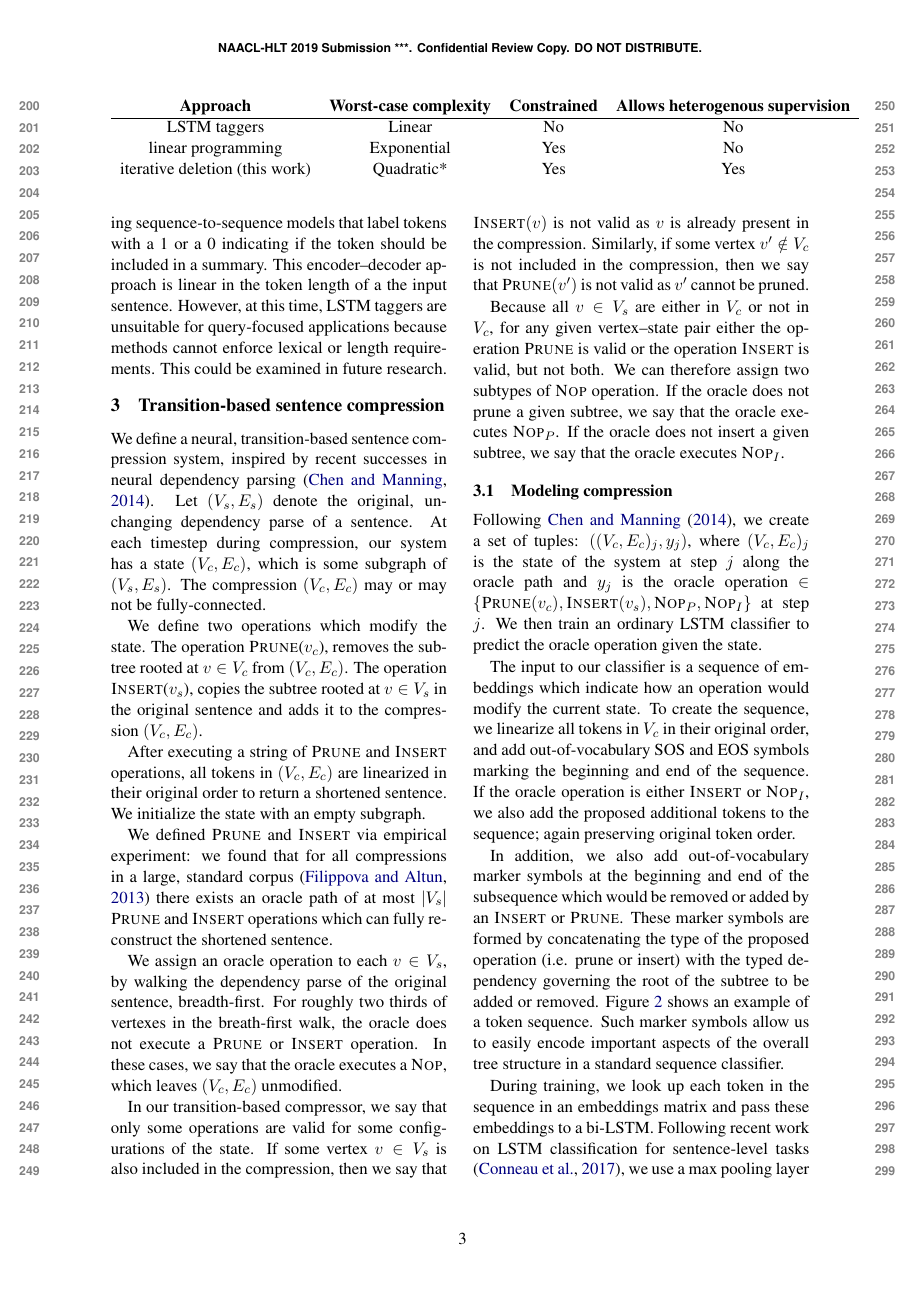
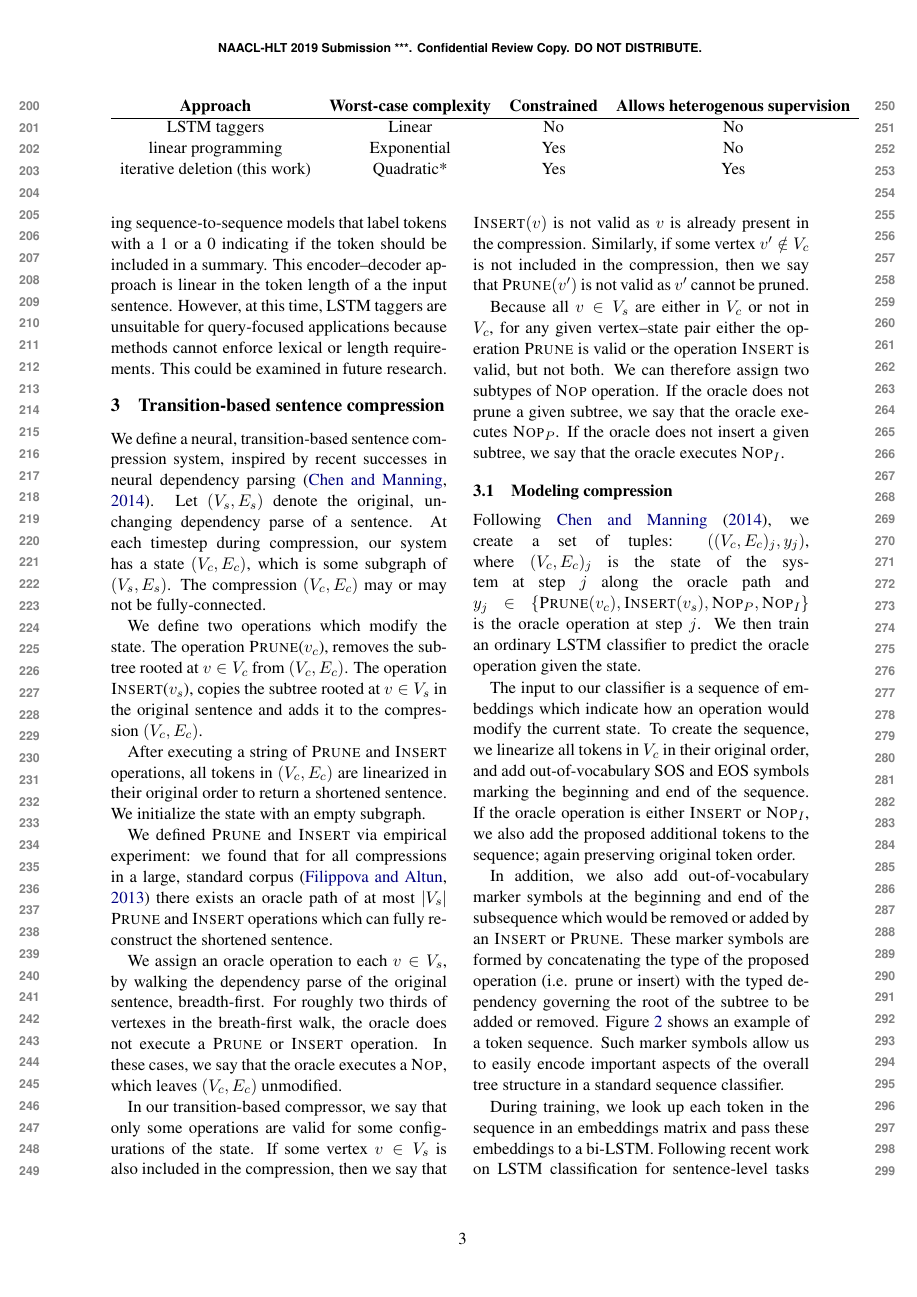
Before and after one commit to slanglab/qsb, a LaTeX paper (latex/qsr.tex): page 3 of 6. Compiled offline with pdfLaTeX.

Commit message:
just backup

```diff
--- a/latex/qsr.tex
+++ b/latex/qsr.tex
@@ -133,7 +133,7 @@ Because all $v \in V_s$ are either in $V_c$ or not in $V_c$, for any given verte
 
 \subsection{Modeling compression}
 
-Following \citet{D14-1082}, we create a set of tuples: ${((V_c,E_c)_j, y_j)}$, where $(V_c,E_c)_j$ is the state of the system at step $j$ along the oracle path and $y_j$ is the oracle operation $\in  \{ \textsc{Prune}(v_c), \textsc{Insert}(v_s), \textsc{Nop}_P, \textsc{Nop}_I \}$ at step $j$. We then train an ordinary LSTM classifier to predict the oracle operation given the state.
+Following \citet{D14-1082}, we create a set of tuples: ${((V_c,E_c)_j, y_j)}$, where $(V_c,E_c)_j$ is the state of the system at step $j$ along the oracle path and $y_j \in  \{ \textsc{Prune}(v_c), \textsc{Insert}(v_s), \textsc{Nop}_P, \textsc{Nop}_I \}$ is the oracle operation at step $j$. We then train an ordinary LSTM classifier to predict the oracle operation given the state.
 
 The input to our classifier is a sequence of embeddings which indicate how an operation would modify the current state. To create the sequence, we linearize all tokens in $V_c$ in their original order, and add out-of-vocabulary SOS and EOS symbols marking the beginning and end of the sequence. If the oracle operation is either $\textsc{Insert}$ or $\textsc{Nop}_I$, we also add the proposed additional tokens to the sequence; again preserving original token order.
 
```
